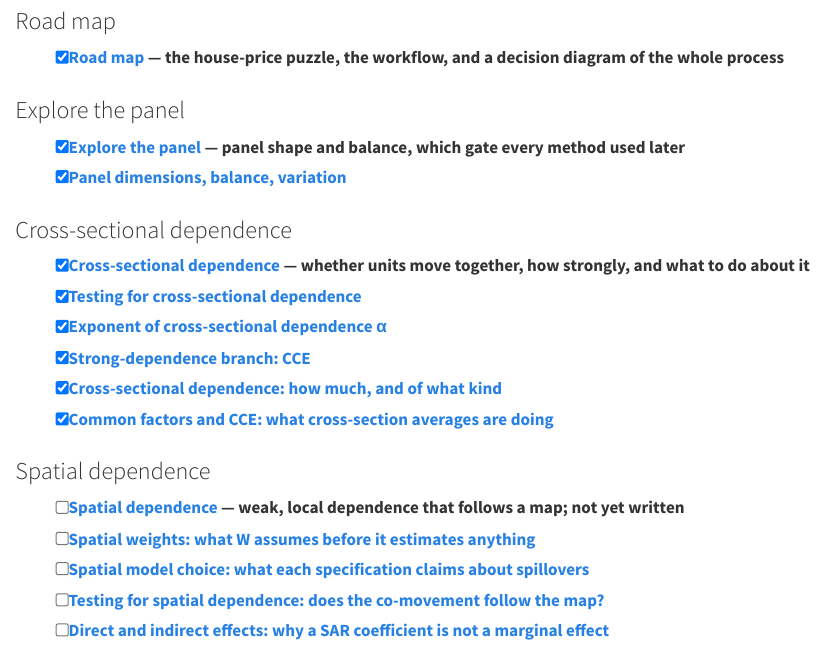
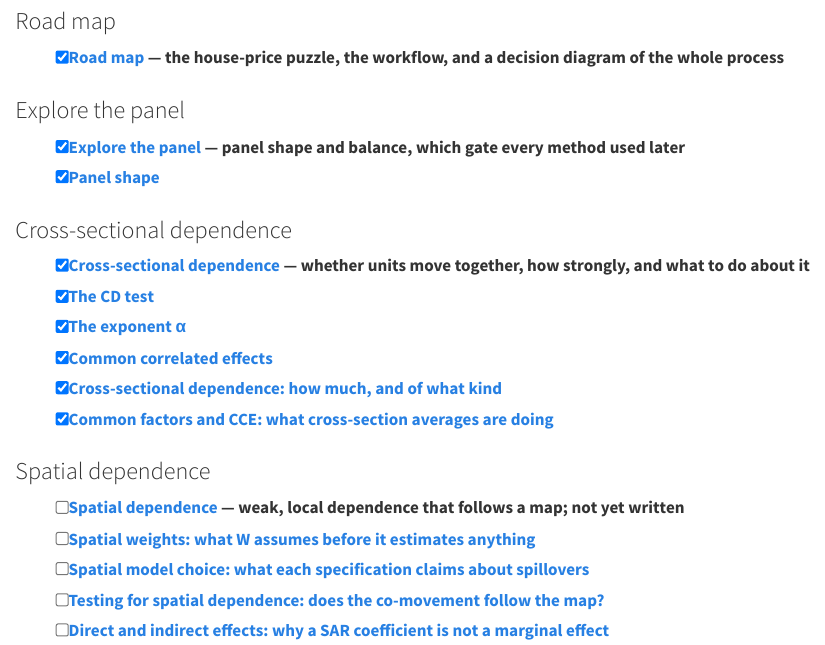
Before and after one commit to EBukin/metrics-masters, a Quarto document (index.qmd): the page in a window 1100 px wide, from 460 px down. Rendered offline with R 4.5, knitr and Pandoc in place of Quarto, with nearby package versions.

Commit message:
Match the checklist titles to the shortened step headings

```diff
--- a/index.qmd
+++ b/index.qmd
@@ -32,10 +32,11 @@ placeholders describing what they should cover.
 
 - [x] [Explore the panel](chapters/01-explore/index.qmd) — panel shape and
   balance, which gate every method used later
-- [x] [Panel dimensions, balance,
-  variation](chapters/01-explore/index.qmd#sec-panel-shape)
+- [x] [Panel shape](chapters/01-explore/index.qmd#sec-panel-shape)
 
 ### Cross-sectional dependence
 
 - [x] [Cross-sectional dependence](chapters/02-cross-dependence/index.qmd) —
   whether units move together, how strongly, and what to do about it
+- [x] [The CD test](chapters/02-cross-dependence/index.qmd#sec-csd-tests)
+- [x] [The exponent
@@ -45,6 +43,6 @@ placeholders describing what they should cover.
   α](chapters/02-cross-dependence/index.qmd#sec-csd-exponent)
-- [x] [Strong-dependence branch:
-  CCE](chapters/02-cross-dependence/index.qmd#sec-cce)
+- [x] [Common correlated
+  effects](chapters/02-cross-dependence/index.qmd#sec-cce)
 - [x] [Cross-sectional dependence: how much, and of what
   kind](chapters/02-cross-dependence/theory-cross-sectional-dependence.qmd)
 - [x] [Common factors and CCE: what cross-section averages are
```
Also changed, not shown: index.qmd (3 more changed lines).
